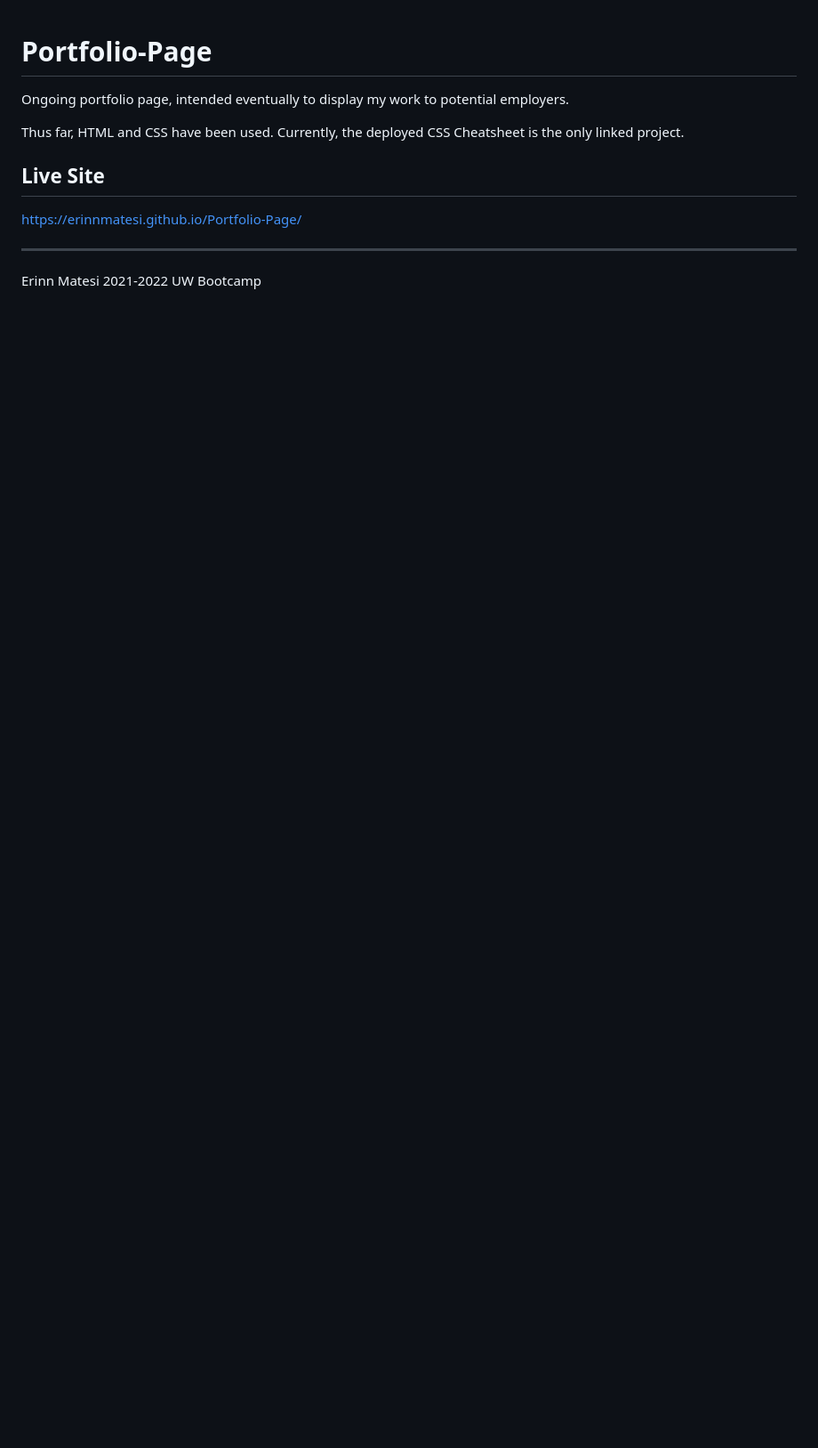
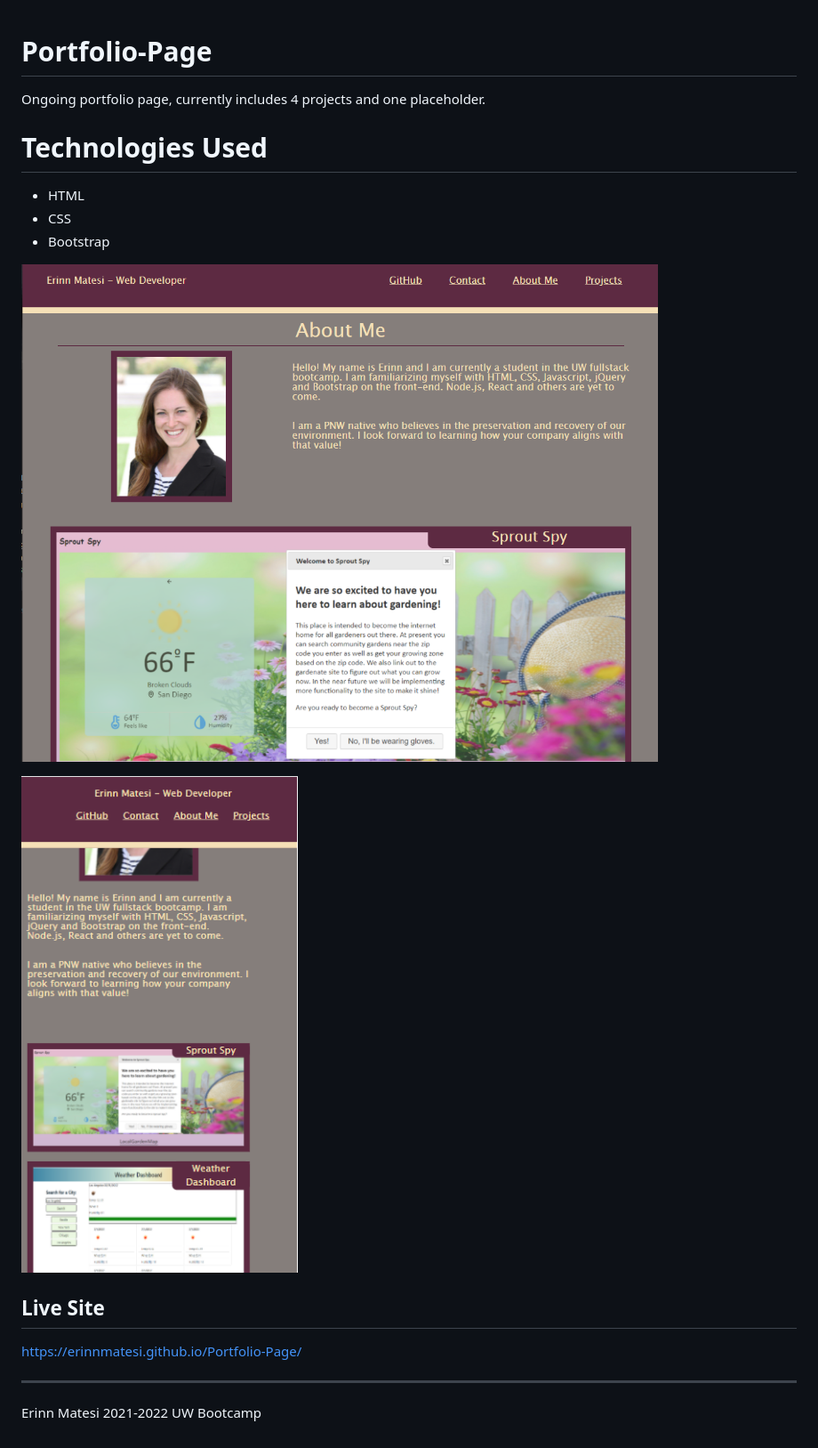
Before and after one commit to ErinnMatesi/Portfolio-Page, a Markdown page: README.md, the part around the change. Shown: that part at 89% size. GitHub-like rendering; pictures changed too: assets/images/mobileSnip.PNG (added), assets/images/portfolioSnip.PNG (added); blank space fills up the shorter version.

Commit message:
added screenshots to ReadMe, added resume link to Contact section

```diff
--- a/README.md
+++ b/README.md
@@ -1,8 +1,15 @@
 # Portfolio-Page
 
-Ongoing portfolio page, intended eventually to display my work to potential employers.
+Ongoing portfolio page, currently includes 4 projects and one placeholder.
 
-Thus far, HTML and CSS have been used. Currently, the deployed CSS Cheatsheet is the only linked project.
+# Technologies Used
+- HTML
+- CSS
+- Bootstrap
+
+![Screenshot of Portfolio](./assets/images/portfolioSnip.PNG "screenshot")
+
+![Mobile Friendly](./assets/images/mobileSnip.PNG "mobile friendly")
 
 ## Live Site
 https://erinnmatesi.github.io/Portfolio-Page/
```
Also changed, not shown: 2 other files.
